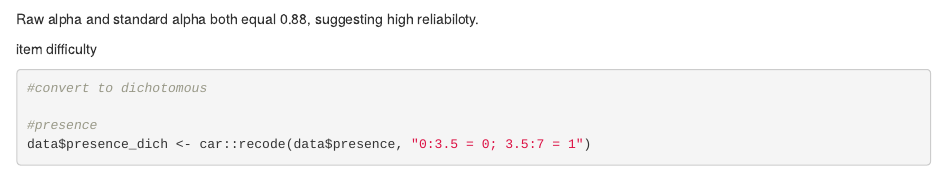
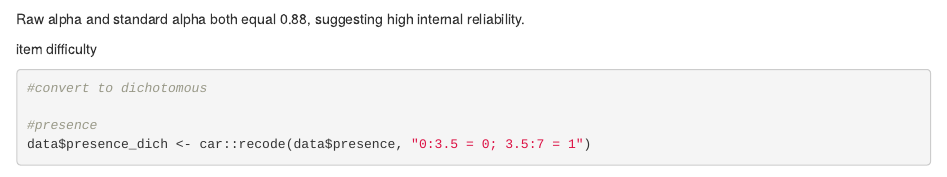
Before and after one commit to niannucci/SDS300-assignment1, an R Markdown document (analysis.Rmd): the page in a window 1100 px wide, from 740 px down. Rendered offline with R 4.5, knitr and Pandoc, with nearby package versions; some code elsewhere in the file could not run offline.

Commit message:
fixed message

````diff
--- a/analysis.Rmd
+++ b/analysis.Rmd
@@ -33,7 +33,7 @@ alpha(data, keys = c(1, 1, -1, -1, 1, 1, 1, 1, -1))
 #code from: https://rpubs.com/hauselin/reliabilityanalysis
 splitHalf(data)
 ```
-Raw alpha and standard alpha both equal 0.88, suggesting high reliabiloty.
+Raw alpha and standard alpha both equal 0.88, suggesting high internal reliability.
 
 
 item difficulty
````
